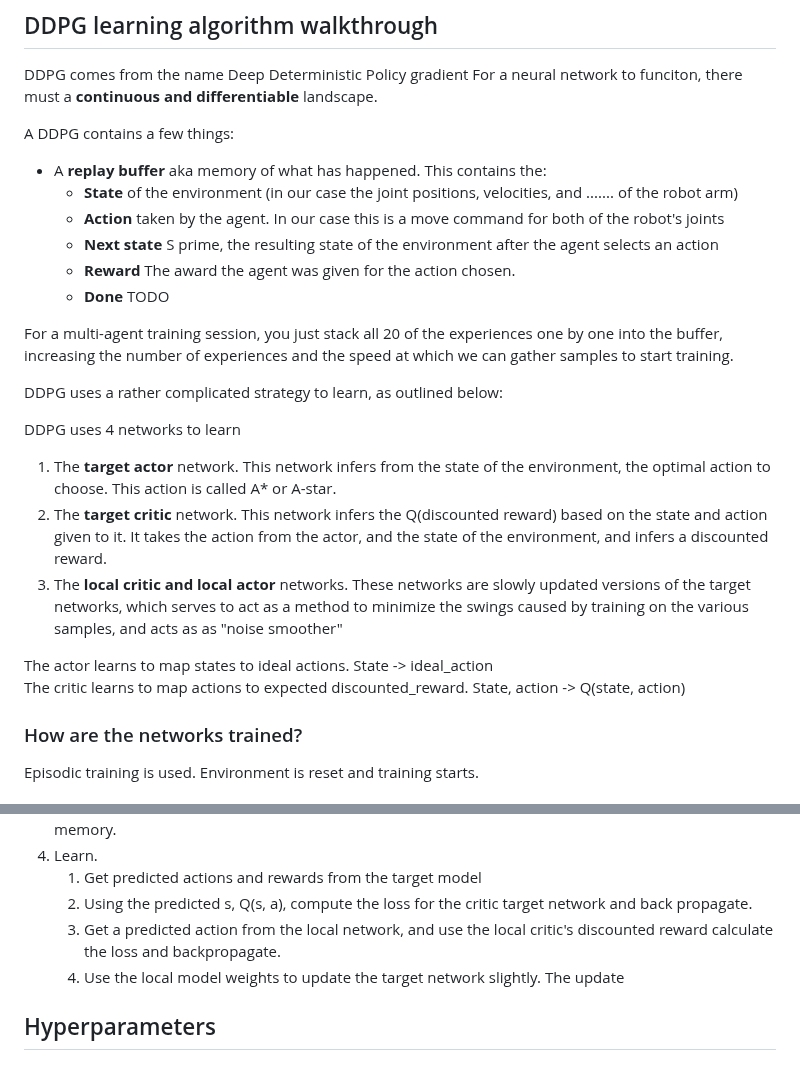
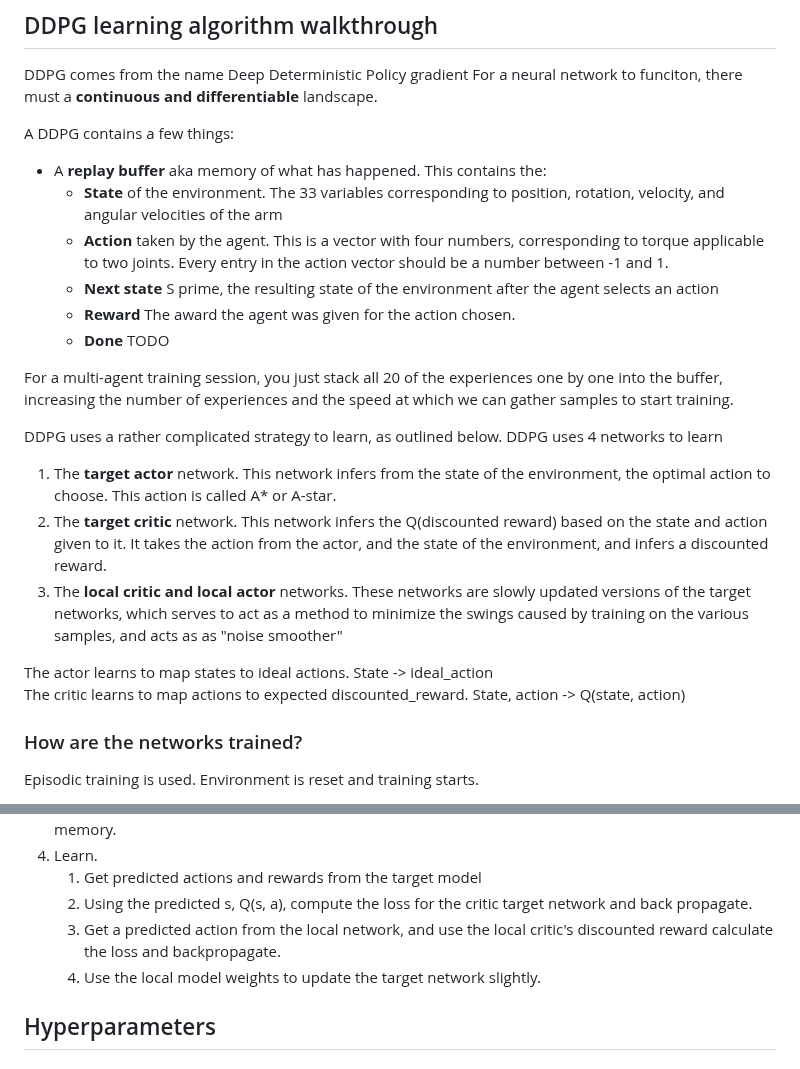
Before and after one commit to npretor/npretor_udacity_DDPG, a Markdown page: Report.md, 2 parts joined by grey strips. Rendered like a GitHub page.

Commit message:
report updates

```diff
--- a/Report.md
+++ b/Report.md
@@ -7,25 +7,21 @@ For a neural network to funciton, there must a <b> continuous and differentiable
 
 A DDPG contains a few things:
 * A <b>replay buffer</b> aka memory of what has happened. This contains the:
-  * <b>State</b> of the environment (in our case the joint positions, velocities, and ....... of the robot arm)
-  * <b>Action</b> taken by the agent. In our case this is a move command for both of the robot's joints
+  * <b>State</b> of the environment. The 33 variables corresponding to position, rotation, velocity, and angular velocities of the arm
+  * <b>Action</b> taken by the agent. This is a vector with four numbers, corresponding to torque applicable to two joints. Every entry in the action vector should be a number between -1 and 1.
   * <b>Next state</b> S prime, the resulting state of the environment after the agent selects an action
   * <b>Reward</b> The award the agent was given for the action chosen.
   * <b>Done</b> TODO
 
 For a multi-agent training session, you just stack all 20 of the experiences one by one into the buffer, increasing the number of experiences and the speed at which we can gather samples to start training.
 
-DDPG uses a rather complicated strategy to learn, as outlined below:
-
-DDPG uses 4 networks to learn
+DDPG uses a rather complicated strategy to learn, as outlined below. DDPG uses 4 networks to learn
 1. The <b>target actor</b> network. This network infers from the state of the environment, the optimal action to choose. This action is called A* or A-star.
 2. The <b>target critic</b> network. This network infers the Q(discounted reward) based on the state and action given to it. It takes the action from the actor, and the state of the environment, and infers a discounted reward.
 3. The <b>local critic and local actor</b> networks. These networks are slowly updated versions of the target networks, which serves to act as a method to minimize the swings caused by training on the various samples, and acts as as "noise smoother"
 
 The actor learns to map states to ideal actions.   State -> ideal_action
 The critic learns to map actions to expected discounted_reward.  State, action -> Q(state, action)
-
-
 
 ### How are the networks trained?
 Episodic training is used. Environment is reset and training starts.
@@ -36,7 +32,7 @@ Episodic training is used. Environment is reset and training starts.
    1. Get predicted actions and rewards from the target model
    2. Using the predicted s, Q(s, a), compute the loss for the critic target network and back propagate.
    3. Get a predicted action from the local network, and use the local critic's discounted reward calculate the loss and backpropagate.
-   4. Use the local model weights to update the target network slightly. The update
+   4. Use the local model weights to update the target network slightly.
 
 ## Hyperparameters
 > ### Buffer size
```
